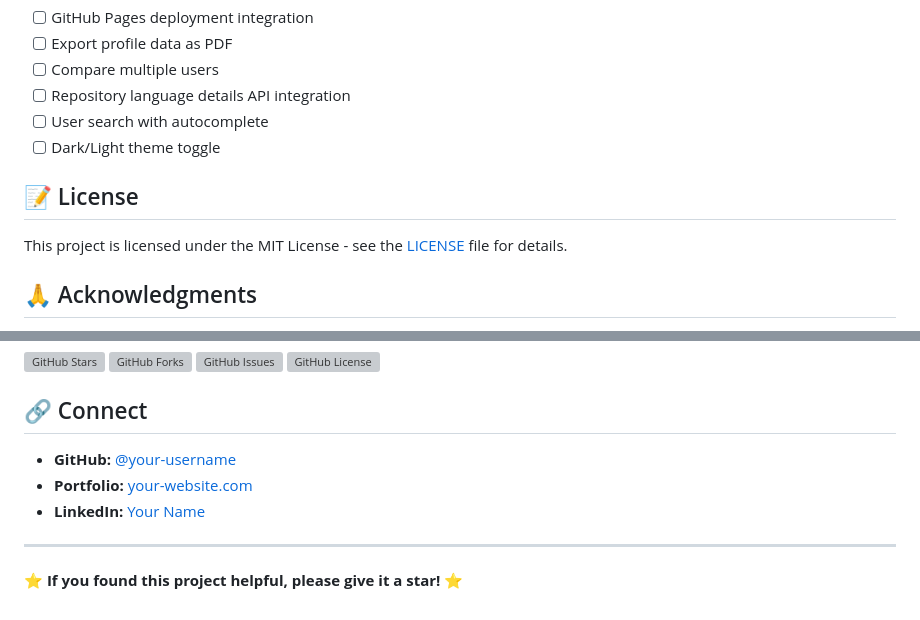
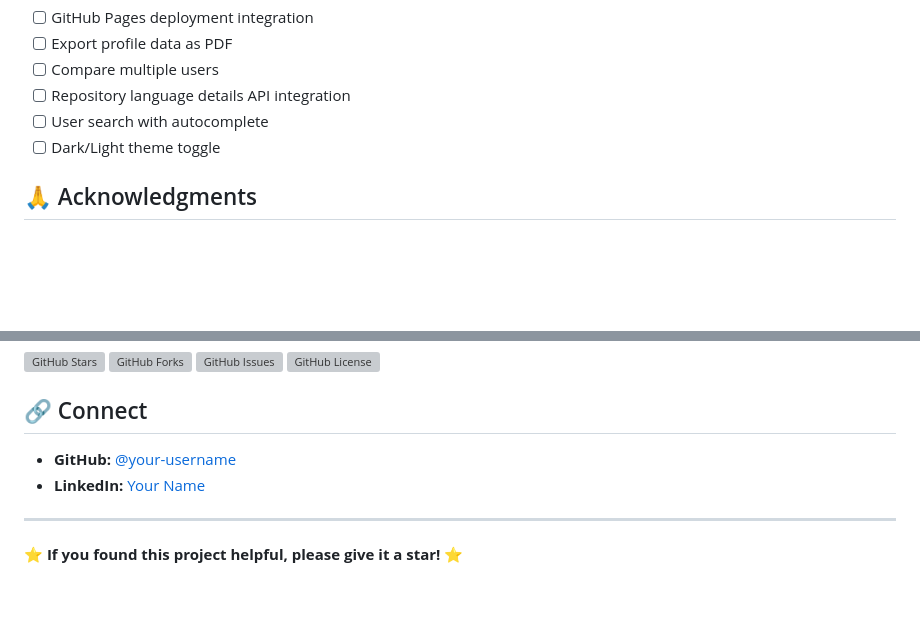
Before and after one commit to Astrother26/GitHub-Profile-Dashboard-Project, a Markdown page: README.md, 2 parts joined by grey strips. Rendered like a GitHub page; blank space fills up the shorter version; grey boxes are pictures that could not be loaded.

```diff
--- a/README.md
+++ b/README.md
@@ -160,10 +163,6 @@ Contributions are welcome! Please feel free to submit a Pull Request.
 - [ ] User search with autocomplete
 - [ ] Dark/Light theme toggle
 
-## 📝 License
-
-This project is licensed under the MIT License - see the [LICENSE](LICENSE) file for details.
-
 ## 🙏 Acknowledgments
 
 - **GitHub API** for providing comprehensive developer data
@@ -180,9 +179,8 @@ This project is licensed under the MIT License - see the [LICENSE](LICENSE) file
 
 ## 🔗 Connect
 
-- **GitHub:** [@your-username](https://github.com/your-username)
-- **Portfolio:** [your-website.com](https://your-website.com)
-- **LinkedIn:** [Your Name](https://linkedin.com/in/your-profile)
+- **GitHub:** [@your-username](https://github.com/Astrother26)
+- **LinkedIn:** [Your Name](https://www.linkedin.com/in/shrija-yadav-bb1980257)
 
 ---
 
```
Also changed, not shown: other parts of README.md (+7 -4 lines).
